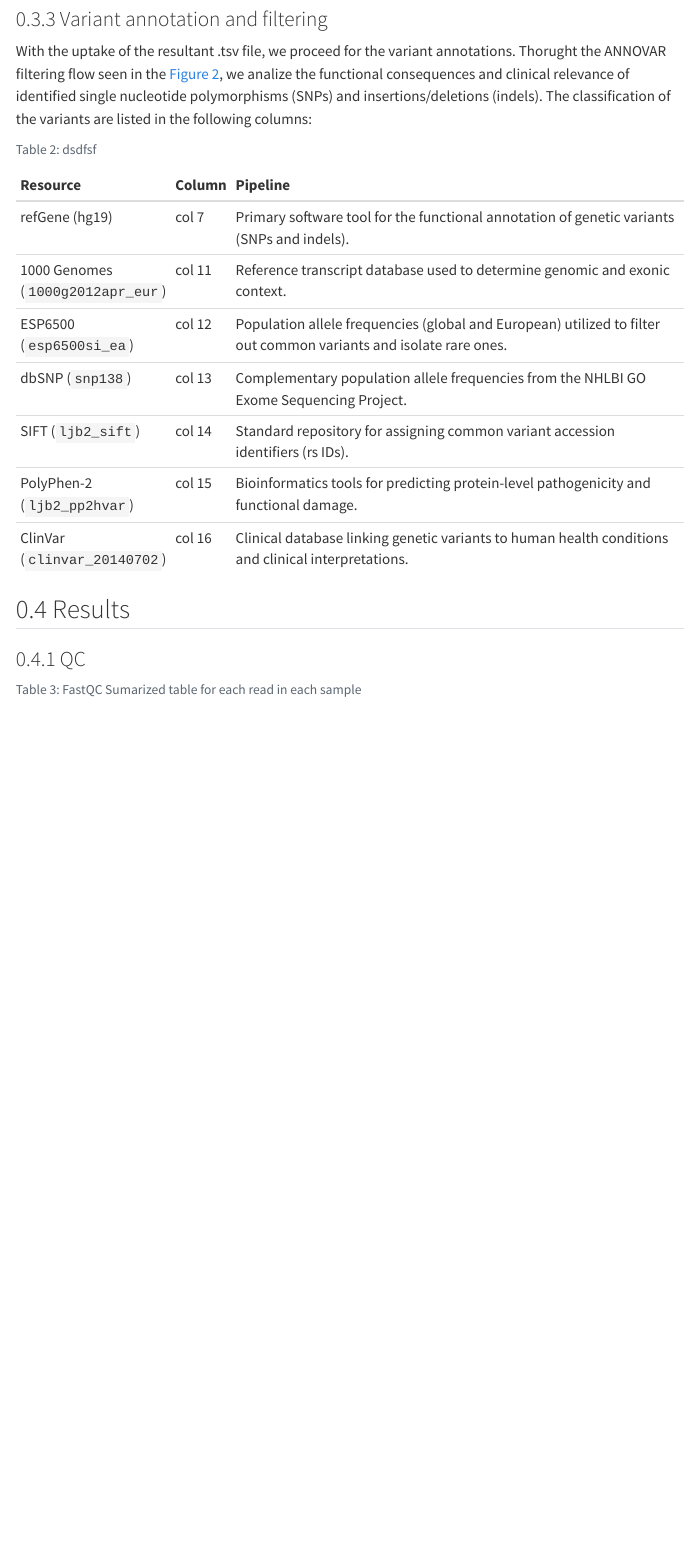
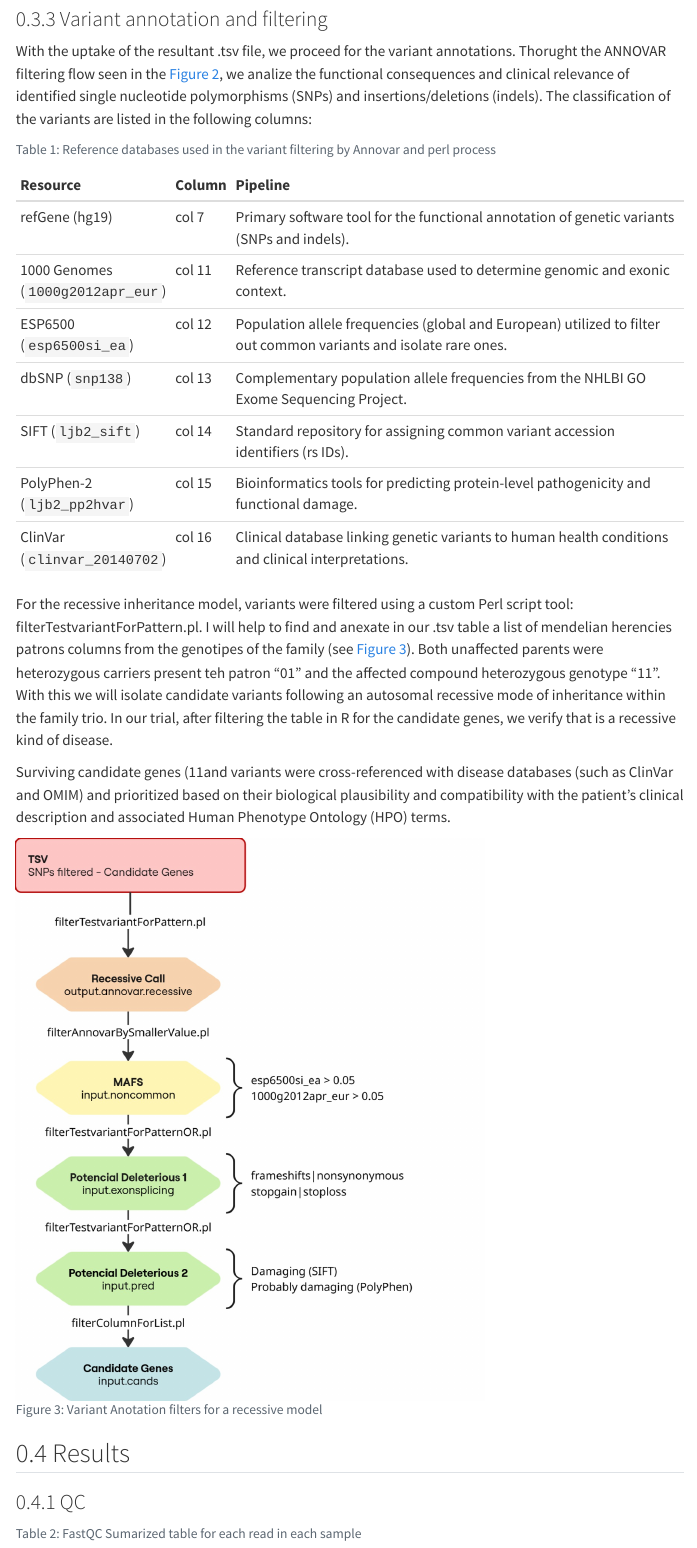
Before and after one commit to fmalenapaze/Group-5_Pj, a Quarto document (report_G5.qmd): the page in a window 1100 px wide, from 3630 px down before the commit and from 3750 px down after it, so that both start at the same text. Rendered offline with R 4.5, knitr and Pandoc in place of Quarto, with nearby package versions; some code elsewhere in the file could not run offline; a font, style sheet, LaTeX package, included part or bibliography that could not be used is replaced or left out; menus at the side of the page are left out.

Commit message:
added org2
annexes, plus change in contents table

````diff
--- a/report_G5.qmd
+++ b/report_G5.qmd
@@ -128,7 +124,7 @@ With the uptake of the resultant .tsv file, we proceed for the variant annotatio
 
 ```{r}
 #| label: tbl-databases
-#| tbl-cap: "dsdfsf"
+#| tbl-cap: "Reference databases used in the variant filtering by Annovar and perl process"
 #| echo: false
 library(tibble)
 library(knitr)
@@ -164,6 +160,21 @@ f_database <- tibble(
 )
 
 kable(f_database, format = "markdown")
+```
+
+For the recessive inheritance model, variants were filtered using a custom Perl script tool: filterTestvariantForPattern.pl. I will help to find and anexate in our .tsv table a list of mendelian herencies patrons columns from the genotipes of the family (see @fig-organigram2). Both unaffected parents were heterozygous carriers present teh patron “01” and the affected compound heterozygous genotype “11”. With this we will isolate candidate variants following an autosomal recessive mode of inheritance within the family trio. In our trial, after filtering the table in R for the candidate genes, we verify that is a recessive kind of disease.
+
+Surviving candidate genes (11and variants were cross-referenced with disease databases (such as ClinVar and OMIM) and prioritized based on their biological plausibility and compatibility with the patient's clinical description and associated Human Phenotype Ontology (HPO) terms.
+
+```{r}
+#| label: fig-organigram2
+#| fig-cap: "Variant Anotation filters for a recessive model"
+#| fig-alt: "Filtering process workflow"
+#| out-width: "70%"
+#| warning: false
+
+library(knitr)
+include_graphics("variant_filtering.jpeg")
 ```
 
 ## Results
````
Also changed, not shown: report_G5.html, report_G5_files/figure-html/fig-SequenceEvaluation-1.png, report_G5_files/figure-html/fig-pedigree-1.png, report_G5_files/figure-html/fig-quality-1.png, report_G5_files/figure-html/qc_boxplots-1.png, report_G5_files/figure-html/tbl-boxplots-1.png (added), report_G5_files/figure-html/unnamed-chunk-9-1.png, variant_filtering.jpeg (added), report_G5.qmd (17 more changed lines).
